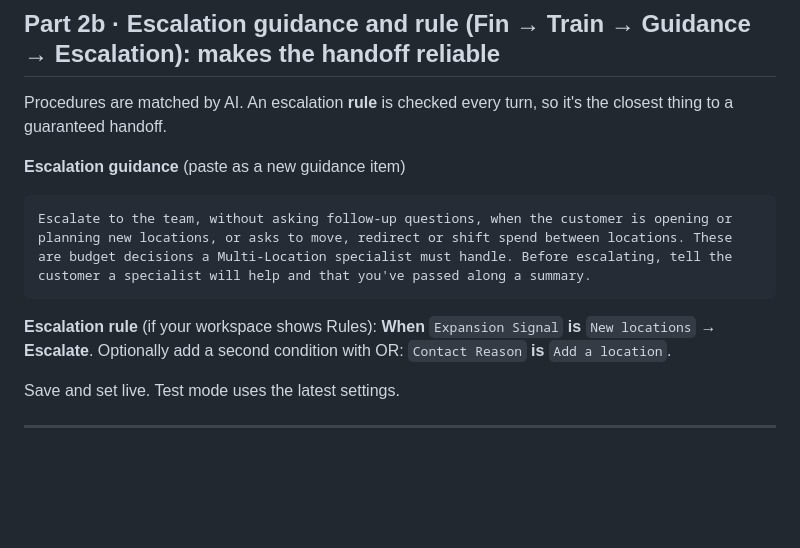
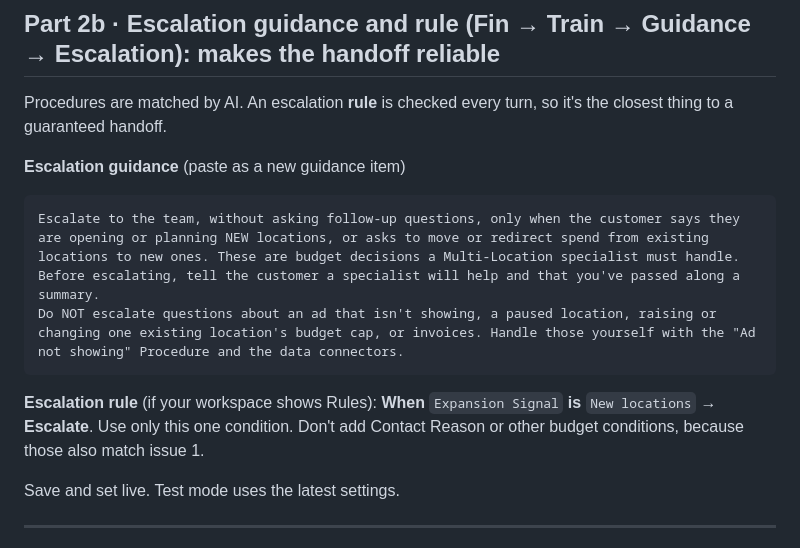
Before and after one commit to rhauser15/PeerCert2, a Markdown page: fin-content/SETUP-handoff.md, the part around the change. Rendered like a GitHub page; blank space fills up the shorter version.

Commit message:
Escalation guidance: hand off only for new locations, never for issue 1
Co-Authored-By: Claude Opus 5.5 <noreply@anthropic.com>

````diff
--- a/fin-content/SETUP-handoff.md
+++ b/fin-content/SETUP-handoff.md
@@ -86,9 +86,10 @@ Procedures are matched by AI. An escalation **rule** is checked every turn, so i
 
 **Escalation guidance** (paste as a new guidance item)
 ```
-Escalate to the team, without asking follow-up questions, when the customer is opening or planning new locations, or asks to move, redirect or shift spend between locations. These are budget decisions a Multi-Location specialist must handle. Before escalating, tell the customer a specialist will help and that you've passed along a summary.
+Escalate to the team, without asking follow-up questions, only when the customer says they are opening or planning NEW locations, or asks to move or redirect spend from existing locations to new ones. These are budget decisions a Multi-Location specialist must handle. Before escalating, tell the customer a specialist will help and that you've passed along a summary.
+Do NOT escalate questions about an ad that isn't showing, a paused location, raising or changing one existing location's budget cap, or invoices. Handle those yourself with the "Ad not showing" Procedure and the data connectors.
 ```
-**Escalation rule** (if your workspace shows Rules): **When** `Expansion Signal` **is** `New locations` → **Escalate**. Optionally add a second condition with OR: `Contact Reason` **is** `Add a location`.
+**Escalation rule** (if your workspace shows Rules): **When** `Expansion Signal` **is** `New locations` → **Escalate**. Use only this one condition. Don't add Contact Reason or other budget conditions, because those also match issue 1.
 
 Save and set live. Test mode uses the latest settings.
 
````
